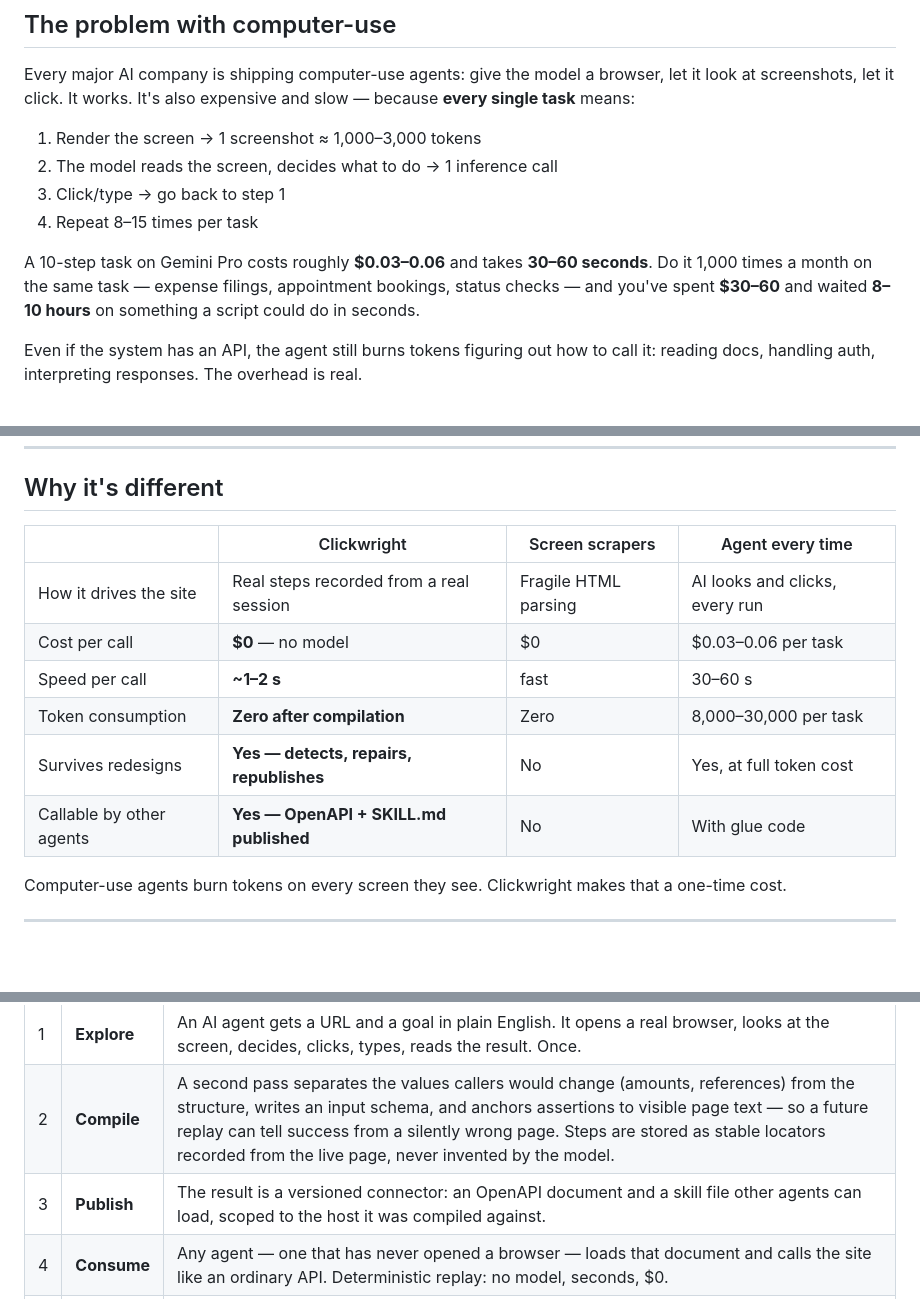
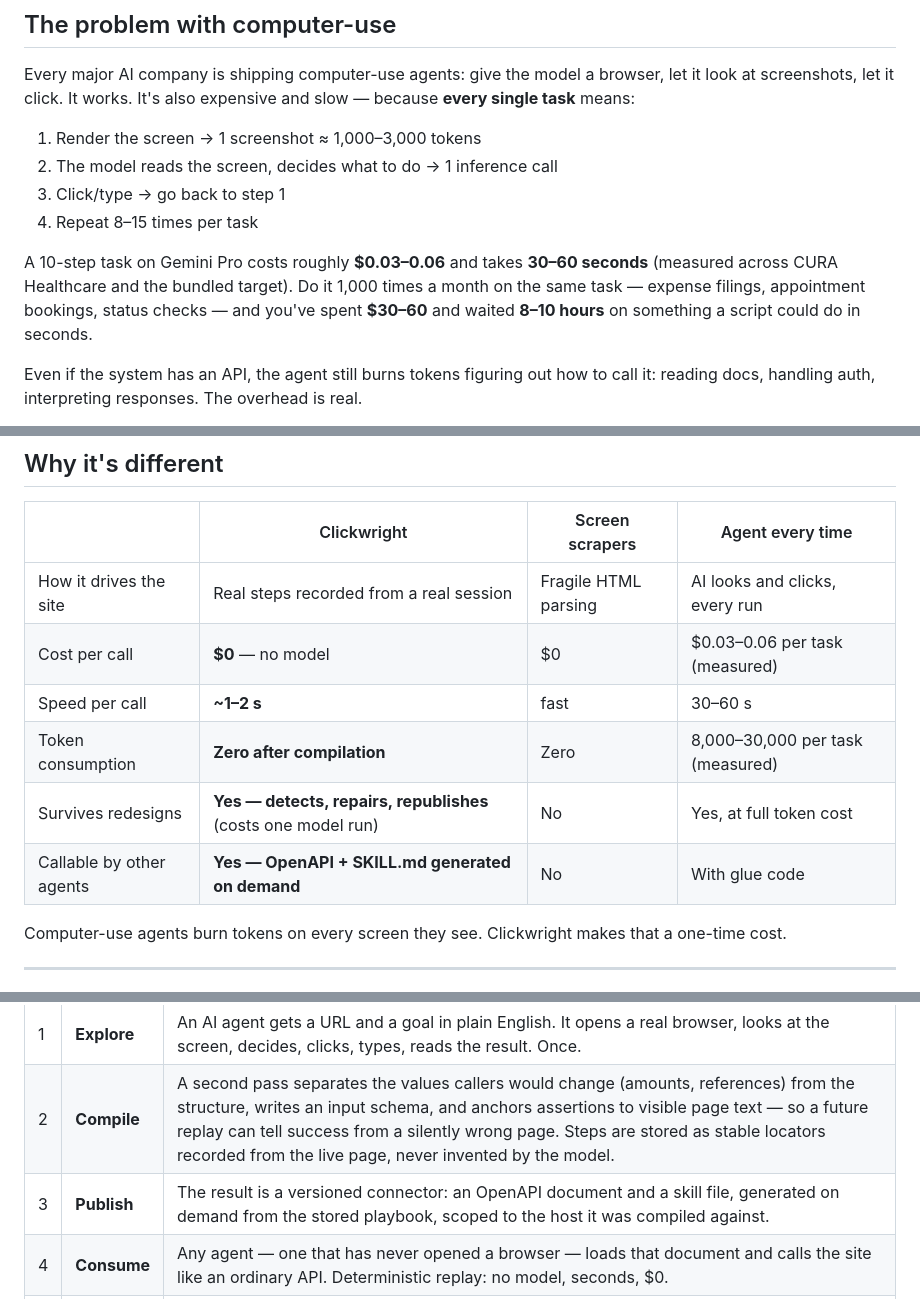
Before and after one commit to OkeyAmy/Clickwright, a Markdown page: README.md, 3 parts joined by grey strips. Rendered like a GitHub page; blank space fills up the shorter version.

Commit message:
Fix README semantic gaps: clarify OpenAPI generated on demand, mark measured numbers, add repair cost nuance

```diff
--- a/README.md
+++ b/README.md
@@ -42,10 +42,10 @@ it look at screenshots, let it click. It works. It's also expensive and slow —
 3. Click/type → go back to step 1
 4. Repeat 8–15 times per task
 
-A 10-step task on Gemini Pro costs roughly **$0.03–0.06** and takes **30–60 seconds**.
-Do it 1,000 times a month on the same task — expense filings, appointment bookings,
-status checks — and you've spent **$30–60** and waited **8–10 hours** on something a
-script could do in seconds.
+A 10-step task on Gemini Pro costs roughly **$0.03–0.06** and takes **30–60 seconds**
+(measured across CURA Healthcare and the bundled target). Do it 1,000 times a month on
+the same task — expense filings, appointment bookings, status checks — and you've spent
+**$30–60** and waited **8–10 hours** on something a script could do in seconds.
 
 Even if the system has an API, the agent still burns tokens figuring out how to call it:
 reading docs, handling auth, interpreting responses. The overhead is real.
@@ -60,11 +60,11 @@ deterministic replay: no screenshots, no model, no tokens. Just `POST` → done.
 | | Clickwright | Screen scrapers | Agent every time |
 | --- | --- | --- | --- |
 | How it drives the site | Real steps recorded from a real session | Fragile HTML parsing | AI looks and clicks, every run |
-| Cost per call | **$0** — no model | $0 | $0.03–0.06 per task |
+| Cost per call | **$0** — no model | $0 | $0.03–0.06 per task (measured) |
 | Speed per call | **~1–2 s** | fast | 30–60 s |
-| Token consumption | **Zero after compilation** | Zero | 8,000–30,000 per task |
-| Survives redesigns | **Yes — detects, repairs, republishes** | No | Yes, at full token cost |
-| Callable by other agents | **Yes — OpenAPI + SKILL.md published** | No | With glue code |
+| Token consumption | **Zero after compilation** | Zero | 8,000–30,000 per task (measured) |
+| Survives redesigns | **Yes — detects, repairs, republishes** (costs one model run) | No | Yes, at full token cost |
+| Callable by other agents | **Yes — OpenAPI + SKILL.md generated on demand** | No | With glue code |
 
 Computer-use agents burn tokens on every screen they see. Clickwright makes that a
 one-time cost.
@@ -198,7 +198,7 @@ Clickwright.
 |---|---|---|
 | 1 | **Explore** | An AI agent gets a URL and a goal in plain English. It opens a real browser, looks at the screen, decides, clicks, types, reads the result. Once. |
 | 2 | **Compile** | A second pass separates the values callers would change (amounts, references) from the structure, writes an input schema, and anchors assertions to visible page text — so a future replay can tell success from a silently wrong page. Steps are stored as stable locators recorded from the live page, never invented by the model. |
-| 3 | **Publish** | The result is a versioned connector: an OpenAPI document and a skill file other agents can load, scoped to the host it was compiled against. |
+| 3 | **Publish** | The result is a versioned connector: an OpenAPI document and a skill file, generated on demand from the stored playbook, scoped to the host it was compiled against. |
 | 4 | **Consume** | Any agent — one that has never opened a browser — loads that document and calls the site like an ordinary API. Deterministic replay: no model, seconds, $0. |
 | 5 | **Heal** | Scheduled canaries replay every connector. When a step stops matching, the run fails at that exact step, the repair loop re-learns it, verifies the result, and publishes the next version. No human asked. |
 
```
